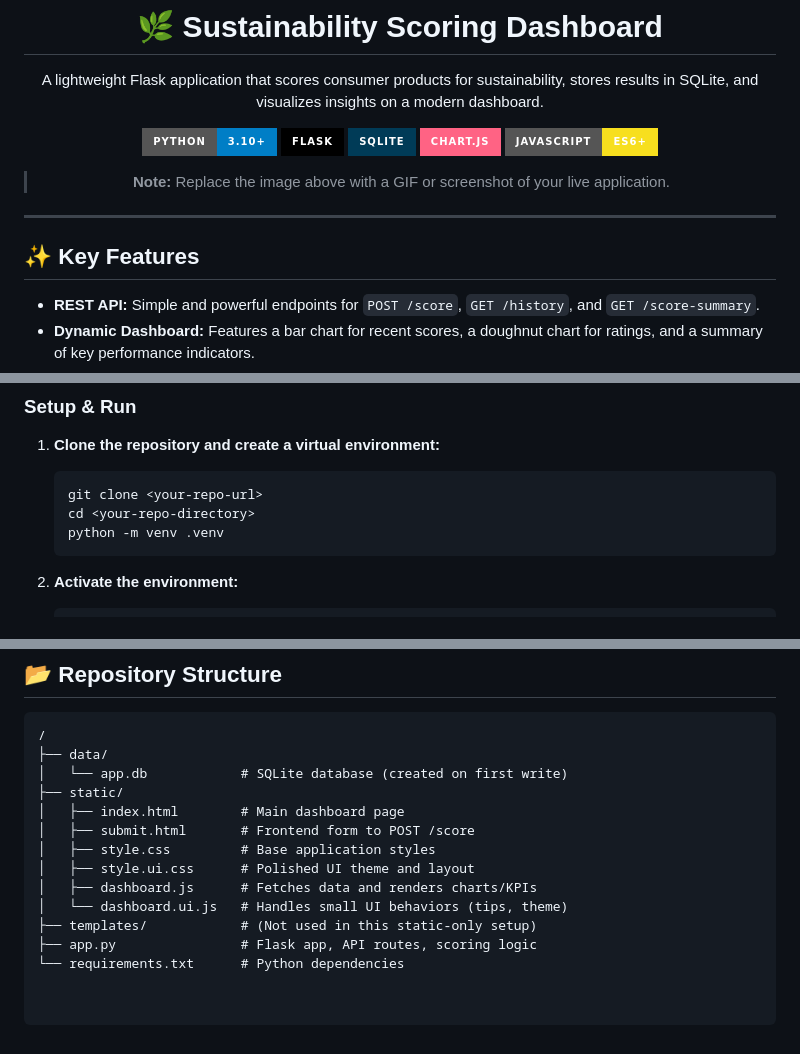
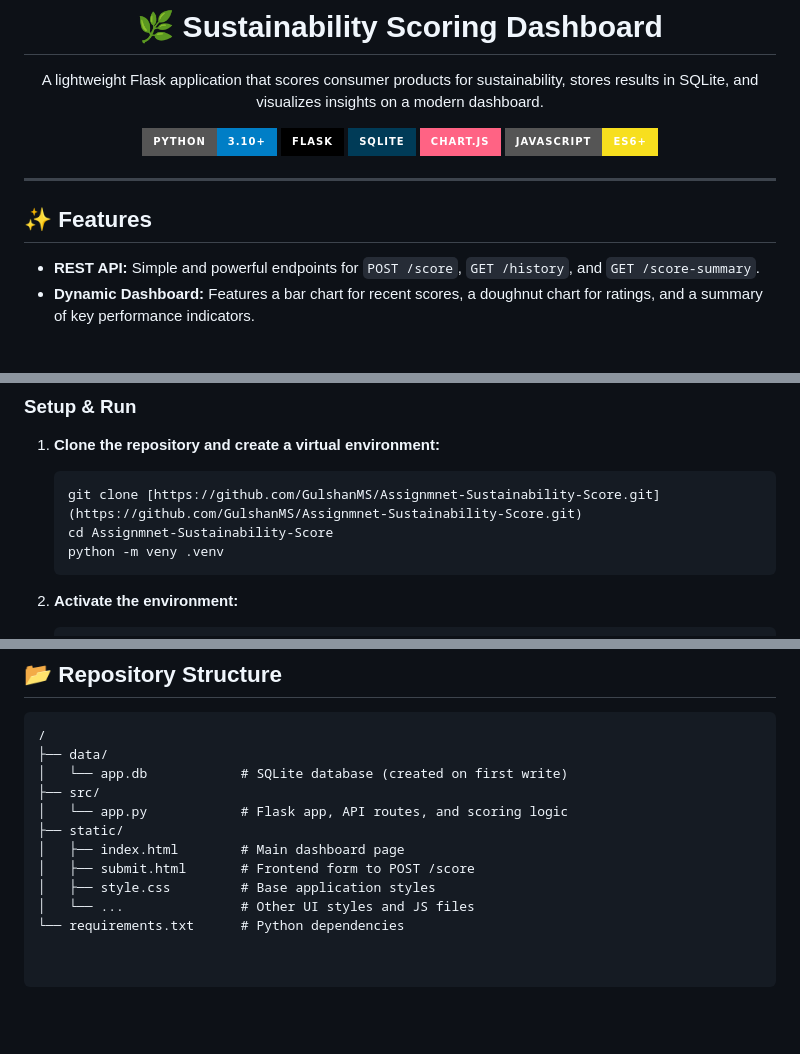
Before and after one commit to GulshanMS/Assignmnet-Sustainability-Score, a Markdown page: README.md, 3 parts joined by grey strips. Rendered like a GitHub page; badges without logos; blank space fills up the shorter version.

````diff
--- a/README.md
+++ b/README.md
@@ -13,17 +13,9 @@
 </p>
 </div>
 
-<div align="center">
-
-
-
-> **Note:** Replace the image above with a GIF or screenshot of your live application.
-
-</div>
-
 ---
 
-## ✨ Key Features
+## ✨ Features
 
 * **REST API:** Simple and powerful endpoints for `POST /score`, `GET /history`, and `GET /score-summary`.
 * **Dynamic Dashboard:** Features a bar chart for recent scores, a doughnut chart for ratings, and a summary of key performance indicators.
@@ -44,9 +36,9 @@
 
 1.  **Clone the repository and create a virtual environment:**
     ```bash
-    git clone <your-repo-url>
-    cd <your-repo-directory>
-    python -m venv .venv
+    git clone [https://github.com/GulshanMS/Assignmnet-Sustainability-Score.git](https://github.com/GulshanMS/Assignmnet-Sustainability-Score.git)
+    cd Assignmnet-Sustainability-Score
+    python -m veny .venv
     ```
 
 2.  **Activate the environment:**
@@ -85,13 +77,11 @@ To see the dashboard populate with data:
 /
 ├── data/
 │   └── app.db            # SQLite database (created on first write)
+├── src/
+│   └── app.py            # Flask app, API routes, and scoring logic
 ├── static/
 │   ├── index.html        # Main dashboard page
 │   ├── submit.html       # Frontend form to POST /score
 │   ├── style.css         # Base application styles
-│   ├── style.ui.css      # Polished UI theme and layout
-│   ├── dashboard.js      # Fetches data and renders charts/KPIs
-│   └── dashboard.ui.js   # Handles small UI behaviors (tips, theme)
-├── templates/            # (Not used in this static-only setup)
-├── app.py                # Flask app, API routes, scoring logic
+│   └── ...               # Other UI styles and JS files
 └── requirements.txt      # Python dependencies
````
Also changed, not shown: other parts of README.md (+1 -1 lines).
